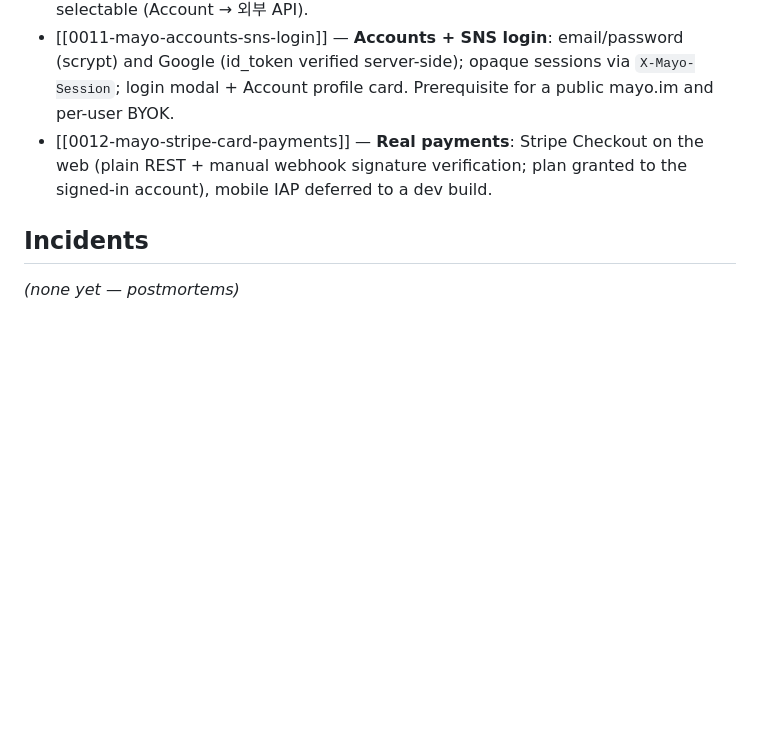
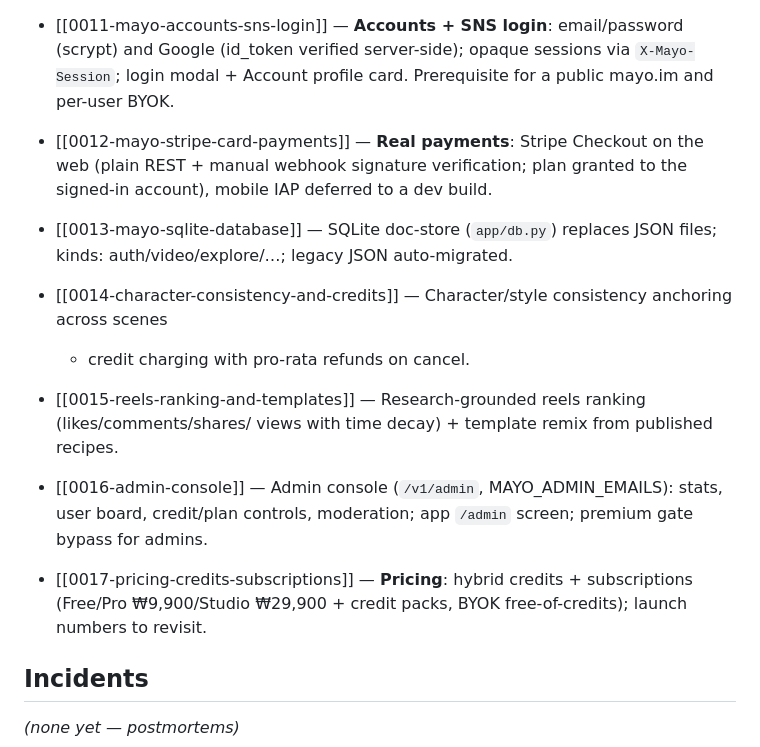
Before and after one commit to efforthye/claude-code-space, a Markdown page: wiki/index.md, the part around the change. Drawn GitHub-style; blank space fills up the shorter version.

Commit message:
wiki: ADR 0017 pricing policy; index catches up on ADRs 0013-0017
Co-Authored-By: Claude Opus 4.8 <noreply@anthropic.com>
Claude-Session: https://claude.ai/code/session_01C3aHYduS5yLn9SfGcNv8tc

```diff
--- a/wiki/index.md
+++ b/wiki/index.md
@@ -62,6 +62,17 @@ Updated whenever pages are added/renamed or a service's status changes.
   manual webhook signature verification; plan granted to the signed-in account), mobile IAP deferred
   to a dev build.
 
+- [[0013-mayo-sqlite-database]] — SQLite doc-store (`app/db.py`) replaces JSON files; kinds:
+  auth/video/explore/…; legacy JSON auto-migrated.
+- [[0014-character-consistency-and-credits]] — Character/style consistency anchoring across scenes
+  + credit charging with pro-rata refunds on cancel.
+- [[0015-reels-ranking-and-templates]] — Research-grounded reels ranking (likes/comments/shares/
+  views with time decay) + template remix from published recipes.
+- [[0016-admin-console]] — Admin console (`/v1/admin`, MAYO_ADMIN_EMAILS): stats, user board,
+  credit/plan controls, moderation; app `/admin` screen; premium gate bypass for admins.
+- [[0017-pricing-credits-subscriptions]] — **Pricing**: hybrid credits + subscriptions (Free/Pro
+  ₩9,900/Studio ₩29,900 + credit packs, BYOK free-of-credits); launch numbers to revisit.
+
 ## Incidents
 _(none yet — postmortems)_
 
```
Also changed, not shown: log.md (+2 -0 lines), wiki/decisions/0017-pricing-credits-subscriptions.md (added, +69 -0 lines).
